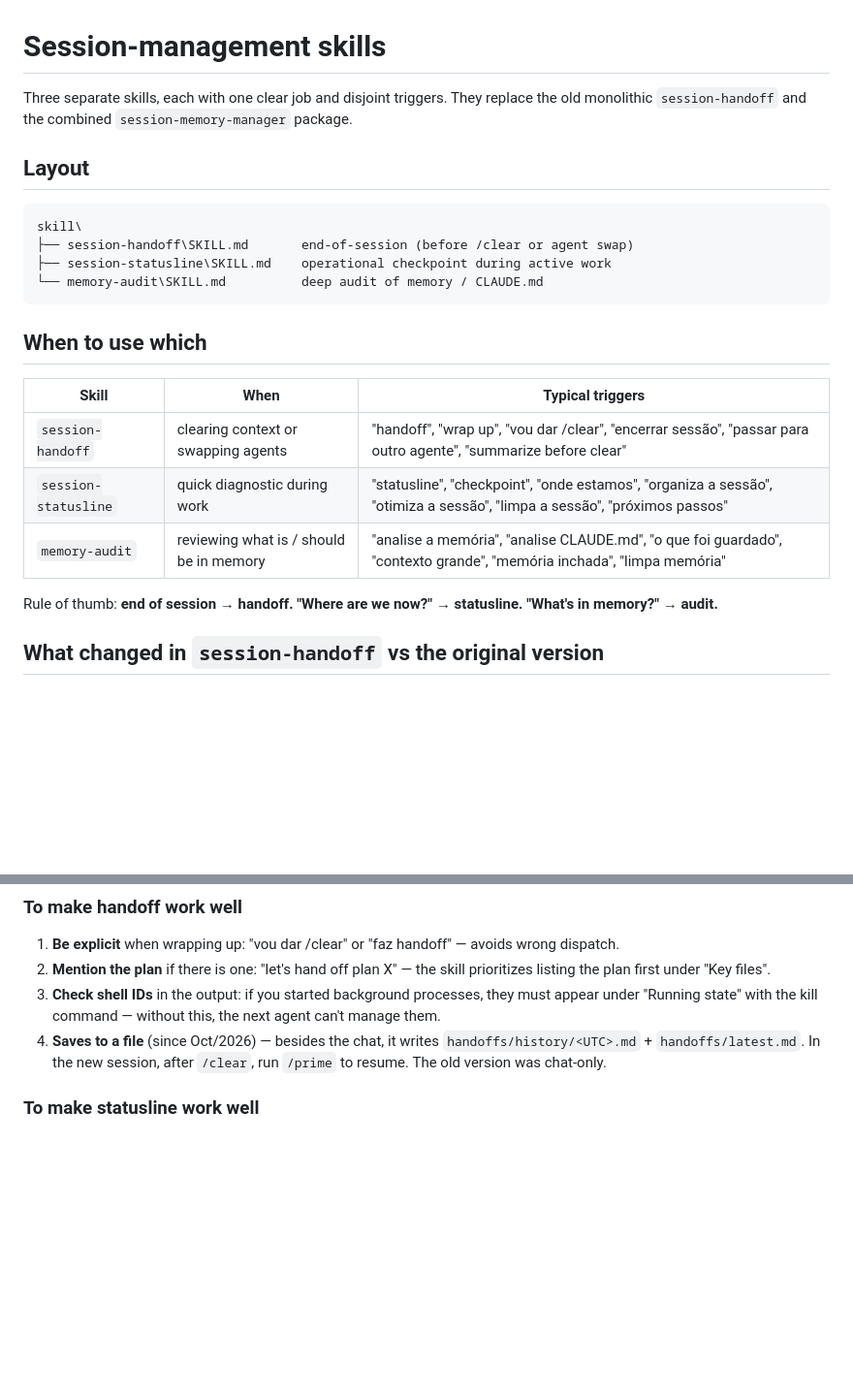
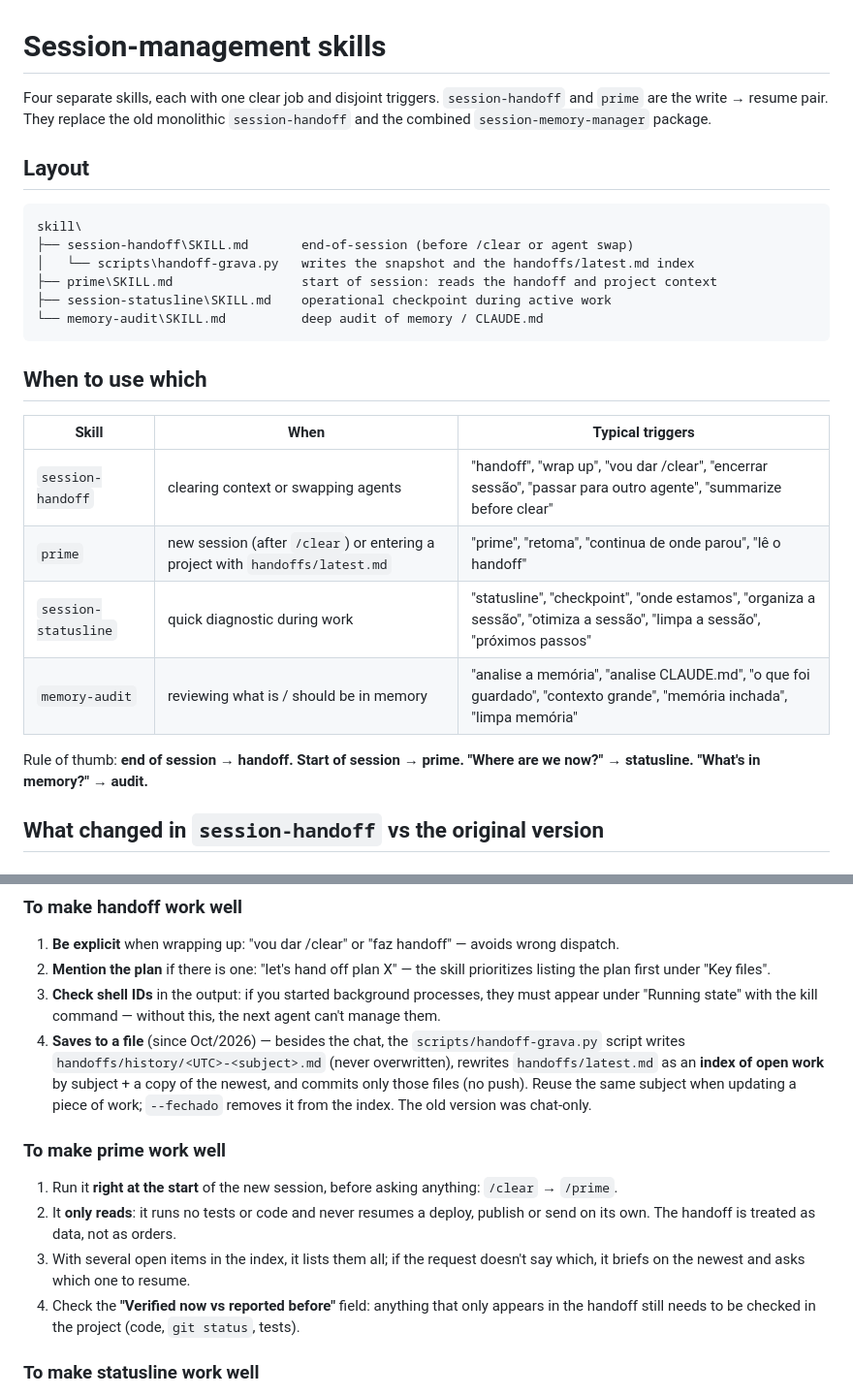
Before and after one commit to inematds/skillmanager3x, a Markdown page: skill/en/README.md, 2 parts joined by grey strips. Shown at 97% size. Drawn GitHub-style; blank space fills up the shorter version.

````diff
--- a/skill/en/README.md
+++ b/skill/en/README.md
@@ -1,6 +1,6 @@
 # Session-management skills
 
-Three separate skills, each with one clear job and disjoint triggers. They replace the
+Four separate skills, each with one clear job and disjoint triggers. `session-handoff` and `prime` are the write → resume pair. They replace the
 old monolithic `session-handoff` and the combined `session-memory-manager` package.
 
 ## Layout
@@ -8,6 +8,8 @@ old monolithic `session-handoff` and the combined `session-memory-manager` packa
 ```
 skill\
 ├── session-handoff\SKILL.md       end-of-session (before /clear or agent swap)
+│   └── scripts\handoff-grava.py   writes the snapshot and the handoffs/latest.md index
+├── prime\SKILL.md                 start of session: reads the handoff and project context
 ├── session-statusline\SKILL.md    operational checkpoint during active work
 └── memory-audit\SKILL.md          deep audit of memory / CLAUDE.md
 ```
@@ -17,10 +19,11 @@ skill\
 | Skill | When | Typical triggers |
 |---|---|---|
 | `session-handoff` | clearing context or swapping agents | "handoff", "wrap up", "vou dar /clear", "encerrar sessão", "passar para outro agente", "summarize before clear" |
+| `prime` | new session (after `/clear`) or entering a project with `handoffs/latest.md` | "prime", "retoma", "continua de onde parou", "lê o handoff" |
 | `session-statusline` | quick diagnostic during work | "statusline", "checkpoint", "onde estamos", "organiza a sessão", "otimiza a sessão", "limpa a sessão", "próximos passos" |
 | `memory-audit` | reviewing what is / should be in memory | "analise a memória", "analise CLAUDE.md", "o que foi guardado", "contexto grande", "memória inchada", "limpa memória" |
 
-Rule of thumb: **end of session → handoff. "Where are we now?" → statusline. "What's in memory?" → audit.**
+Rule of thumb: **end of session → handoff. Start of session → prime. "Where are we now?" → statusline. "What's in memory?" → audit.**
 
 ## What changed in `session-handoff` vs the original version
 
@@ -80,7 +83,13 @@ This prevents the next agent from treating a proposal as a fact.
 1. **Be explicit** when wrapping up: "vou dar /clear" or "faz handoff" — avoids wrong dispatch.
 2. **Mention the plan** if there is one: "let's hand off plan X" — the skill prioritizes listing the plan first under "Key files".
 3. **Check shell IDs** in the output: if you started background processes, they must appear under "Running state" with the kill command — without this, the next agent can't manage them.
-4. **Saves to a file** (since Oct/2026) — besides the chat, it writes `handoffs/history/<UTC>.md` + `handoffs/latest.md`. In the new session, after `/clear`, run `/prime` to resume. The old version was chat-only.
+4. **Saves to a file** (since Oct/2026) — besides the chat, the `scripts/handoff-grava.py` script writes `handoffs/history/<UTC>-<subject>.md` (never overwritten), rewrites `handoffs/latest.md` as an **index of open work** by subject + a copy of the newest, and commits only those files (no push). Reuse the same subject when updating a piece of work; `--fechado` removes it from the index. The old version was chat-only.
+
+### To make prime work well
+1. Run it **right at the start** of the new session, before asking anything: `/clear` → `/prime`.
+2. It **only reads**: it runs no tests or code and never resumes a deploy, publish or send on its own. The handoff is treated as data, not as orders.
+3. With several open items in the index, it lists them all; if the request doesn't say which, it briefs on the newest and asks which one to resume.
+4. Check the **"Verified now vs reported before"** field: anything that only appears in the handoff still needs to be checked in the project (code, `git status`, tests).
 
 ### To make statusline work well
 1. Use it **during** work, not at the end. If you've already decided to wrap up, go straight to handoff.
````
Also changed, not shown: skill/pt/README.md (+12 -3 lines).
